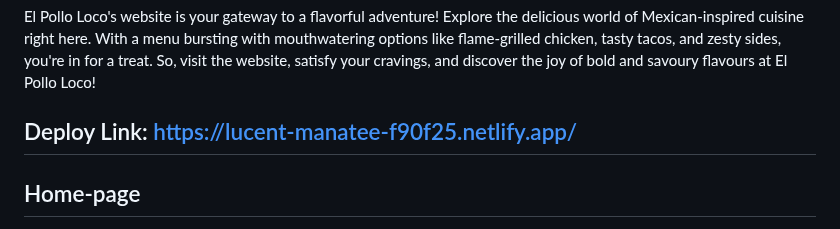
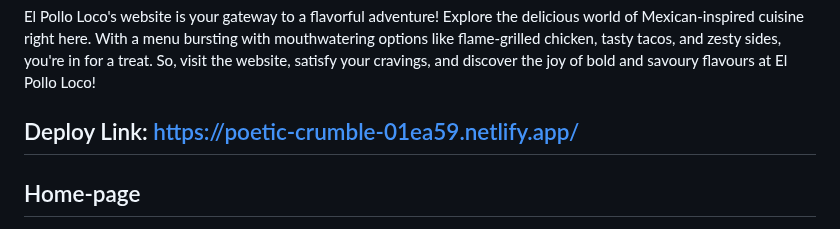
Before and after one commit to himanshu60/concerned-toothpaste-1616, a Markdown page: README.md, the part around the change. Drawn GitHub-style.

Commit message:
Update README.md
add the correct deployed link

```diff
--- a/README.md
+++ b/README.md
@@ -1,7 +1,7 @@
 # El Pollo Loco's
 El Pollo Loco's website is your gateway to a flavorful adventure! Explore the delicious world of Mexican-inspired cuisine right here. With a menu bursting with mouthwatering options like flame-grilled chicken, tasty tacos, and zesty sides, you're in for a treat. So, visit the website, satisfy your cravings, and discover the joy of bold and savoury flavours at El Pollo Loco!
 
-## Deploy Link: https://lucent-manatee-f90f25.netlify.app/
+## Deploy Link: https://poetic-crumble-01ea59.netlify.app/
 
 ## Home-page
 
```
